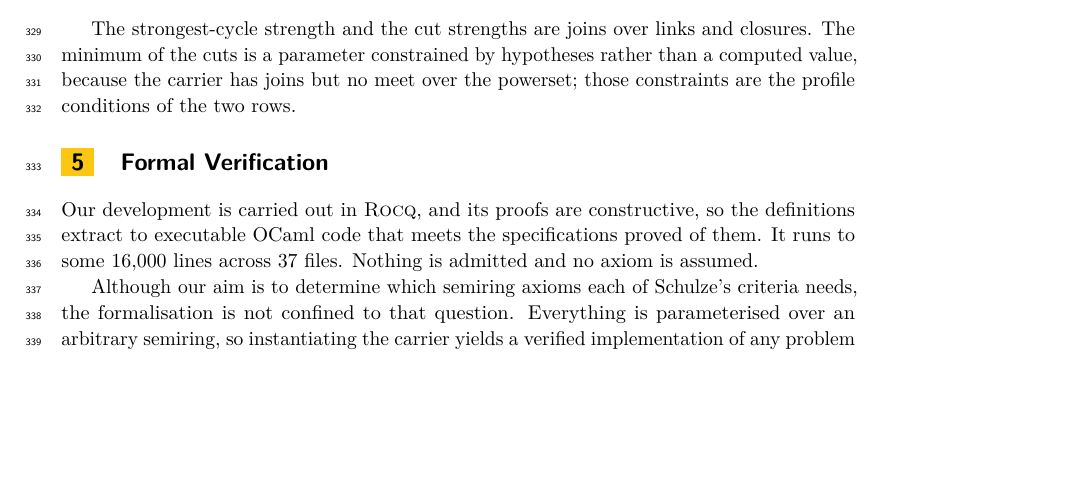
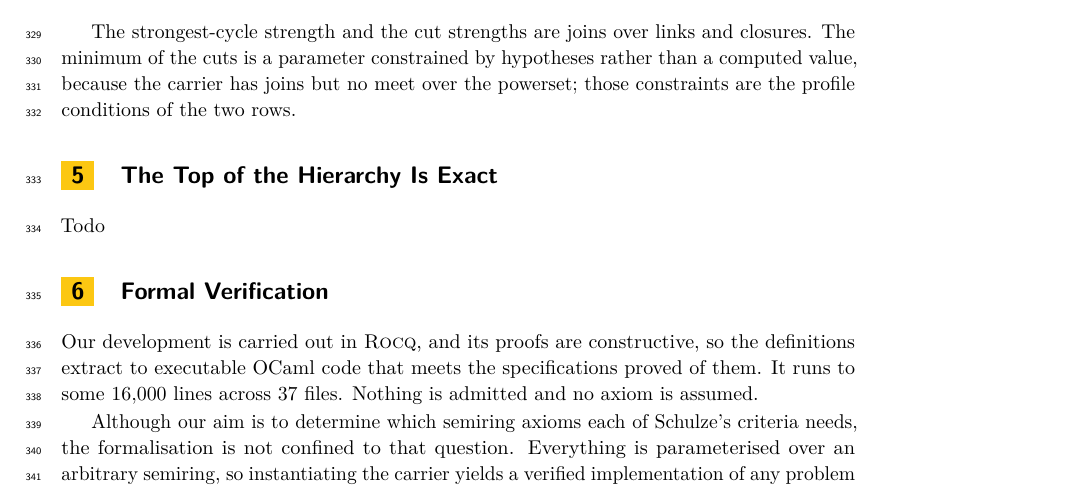
Before and after one commit to mukeshtiwari/Schulze-semiring-paper, a LaTeX paper (paper/icalp.tex): part of page 9 of 10, cut so that both start at the same text, the shorter picture padded with empty space. Compiled offline with pdfLaTeX.

Commit message:
Final commit of the day

```diff
--- a/paper/icalp.tex
+++ b/paper/icalp.tex
@@ -690,6 +690,9 @@ rather than a computed value, because the carrier has joins but no meet
 over the powerset; those constraints are the profile conditions of the two
 rows.
 
+\section{The Top of the Hierarchy Is Exact}\label{sec:characterisation}
+Todo
+
 
 \section{Formal Verification}\label{sec:formalisation}
 
```
